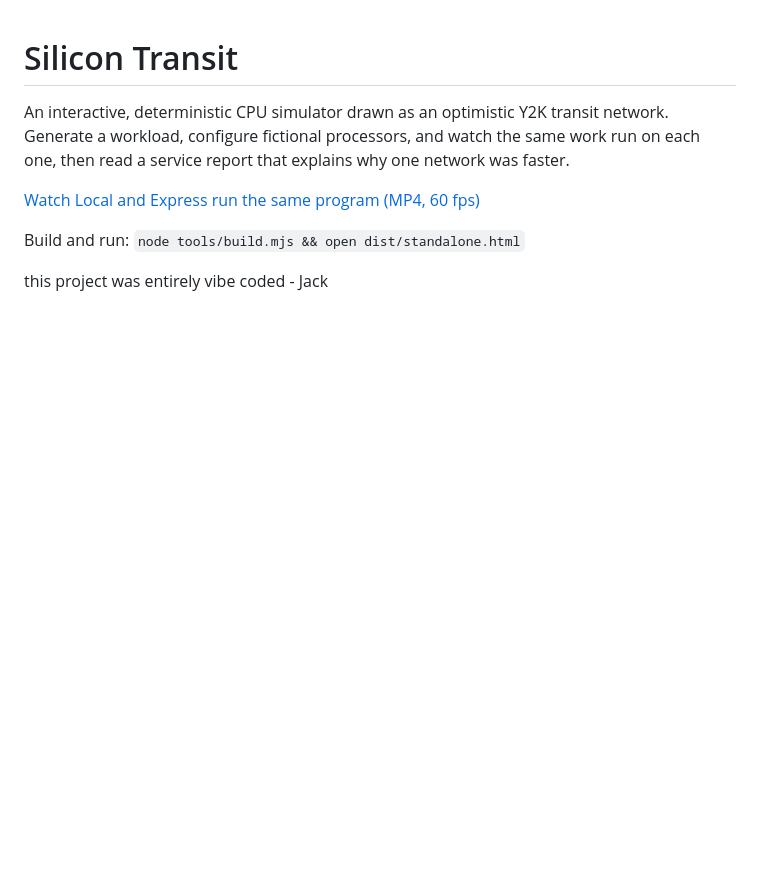
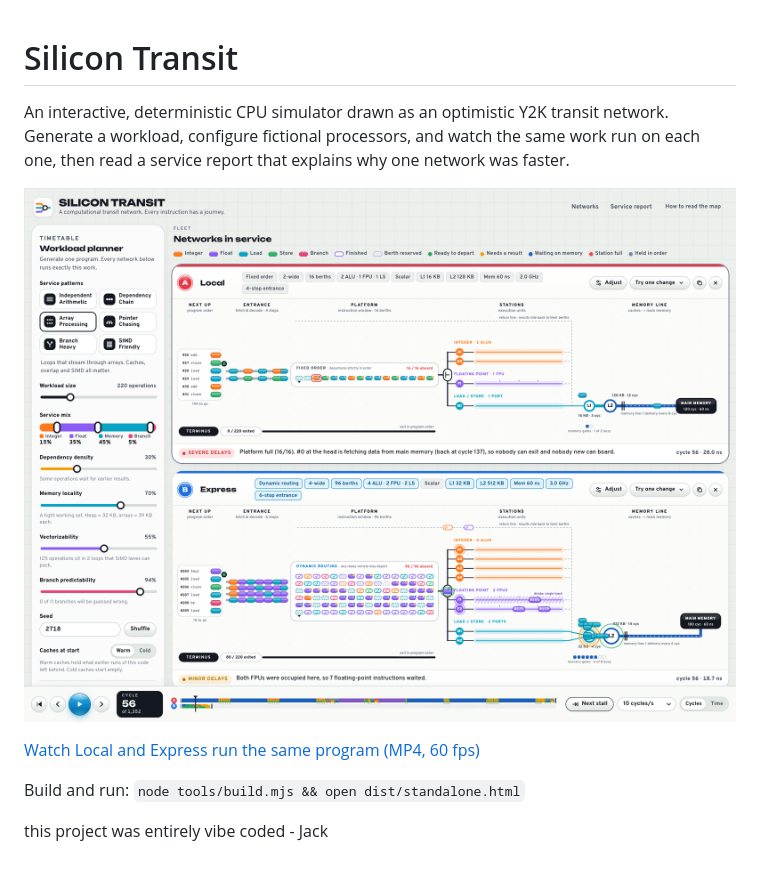
Before and after one commit to jackmgaller/silicon-transit, a Markdown page: README.md, the part around the change. GitHub-like rendering; pictures changed too: media/screenshot.png (added); blank space fills up the shorter version.

Commit message:
Add a screenshot to the README
media/screenshot.png shows the workload planner, the Local and Express
network maps and the playback bar at cycle 56 of the default workload.

Co-Authored-By: Claude Opus 5.5 <noreply@anthropic.com>

```diff
--- a/README.md
+++ b/README.md
@@ -5,6 +5,8 @@ transit network. Generate a workload, configure fictional processors, and
 watch the same work run on each one, then read a service report that explains
 why one network was faster.
 
+![Silicon Transit: the workload planner beside the Local and Express networks drawn as transit maps](media/screenshot.png)
+
 [Watch Local and Express run the same program (MP4, 60 fps)](media/local-vs-express.mp4)
 
 Build and run: `node tools/build.mjs && open dist/standalone.html`
```
